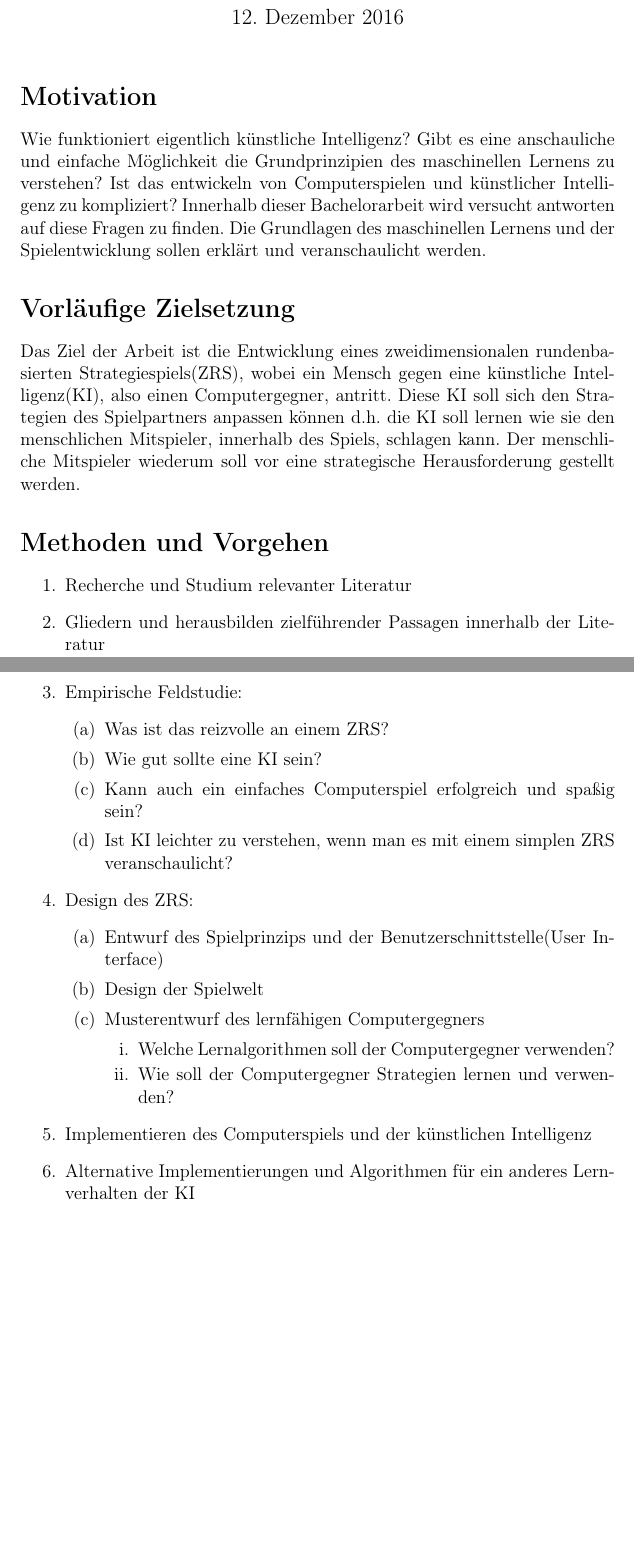
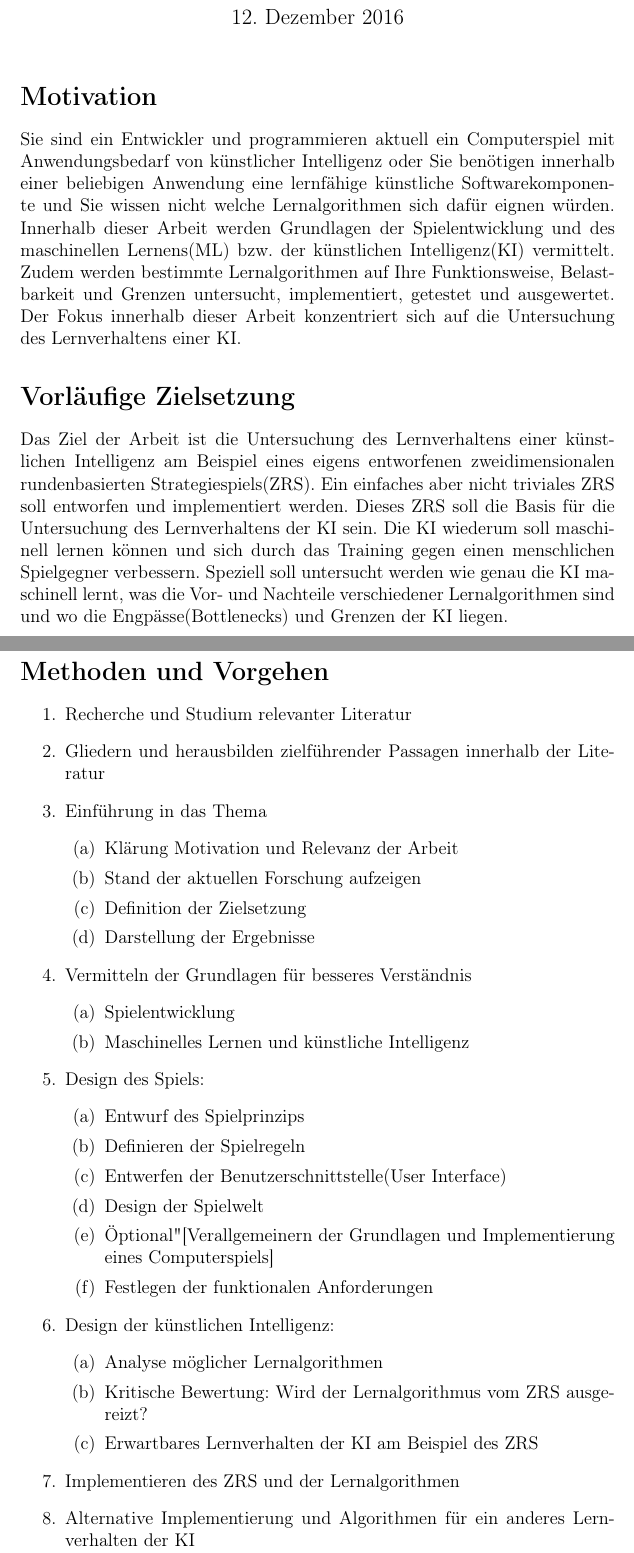
Before and after one commit to blackicetee/LATEX, a LaTeX document (exposés/expose_maschinen_lernen/expose_maschinen_lernen.tex): two parts of pages 1 and 2 of 4 before the commit and two parts of pages 1 and 2 of 5 after it, joined at a grey line, cut so that both start at the same text, the shorter picture padded with empty space. Compiled offline with pdfLaTeX.

Commit message:
Nearly finished the expose machine_learning, only the chapter literature needs still more love

```diff
--- a/exposés/expose_maschinen_lernen/expose_maschinen_lernen.tex
+++ b/exposés/expose_maschinen_lernen/expose_maschinen_lernen.tex
@@ -13,40 +13,54 @@ bibencoding=ascii]{biblatex}
 \addbibresource{bibliography/bibliography}
 
 \author{Thilo Stegemann}
-\title{Exposé: Entwicklung einer lernfähigen Maschine am Beispiel eines simplen mit ncurces programmierten Computerspiels}
+\title{Exposé: Untersuchung der Lernfähigkeit einer künstlichen Intelligenz am Beispiel eines Computerspiels}
 
 \begin{document}
 \maketitle
 
 \section*{Motivation}
-%Verstehen der Konzepte der Anfänge Spielentwicklung
-%Angehende Entwickler und Neulinge auf dem Gebiet des maschinellen Lernens sollen die
-Wie funktioniert eigentlich künstliche Intelligenz? Gibt es eine anschauliche und einfache Möglichkeit die Grundprinzipien des maschinellen Lernens zu verstehen? Ist das entwickeln von Computerspielen und künstlicher Intelligenz zu kompliziert?
-Innerhalb dieser Bachelorarbeit wird versucht antworten auf diese Fragen zu finden. Die Grundlagen des maschinellen Lernens und der Spielentwicklung sollen erklärt und veranschaulicht werden.
+Sie sind ein Entwickler und programmieren aktuell ein Computerspiel mit Anwendungsbedarf von künstlicher Intelligenz oder Sie benötigen innerhalb einer beliebigen Anwendung eine lernfähige künstliche Softwarekomponente und Sie wissen nicht welche Lernalgorithmen sich dafür eignen würden. Innerhalb dieser Arbeit werden Grundlagen der Spielentwicklung und des maschinellen Lernens(ML) bzw. der künstlichen Intelligenz(KI) vermittelt. Zudem werden bestimmte Lernalgorithmen auf Ihre Funktionsweise, Belastbarkeit und Grenzen untersucht, implementiert, getestet und ausgewertet. Der Fokus innerhalb dieser Arbeit konzentriert sich auf die Untersuchung des Lernverhaltens einer KI.
 
 \section*{Vorläufige Zielsetzung}
-Das Ziel der Arbeit ist die Entwicklung eines zweidimensionalen rundenbasierten Strategiespiels(ZRS), wobei ein Mensch gegen eine künstliche Intelligenz(KI), also einen Computergegner, antritt. Diese KI soll sich den Strategien des Spielpartners anpassen können d.h. die KI soll lernen wie sie den menschlichen Mitspieler, innerhalb des Spiels, schlagen kann. Der menschliche Mitspieler wiederum soll vor eine strategische Herausforderung gestellt werden.
+Das Ziel der Arbeit ist die Untersuchung des Lernverhaltens einer künstlichen Intelligenz am Beispiel eines eigens entworfenen zweidimensionalen rundenbasierten Strategiespiels(ZRS). Ein einfaches aber nicht triviales ZRS soll entworfen und implementiert werden. Dieses ZRS soll die Basis für die Untersuchung des Lernverhaltens der KI sein. Die KI wiederum soll maschinell lernen können und sich durch das Training gegen einen menschlichen Spielgegner verbessern. Speziell soll untersucht werden wie genau die KI maschinell lernt, was die Vor- und Nachteile verschiedener Lernalgorithmen sind und wo die Engpässe(Bottlenecks) und Grenzen der KI liegen.
 
 \section*{Methoden und Vorgehen}
 \begin{enumerate}
 	\item Recherche und Studium relevanter Literatur
+
 	\item Gliedern und herausbilden zielführender Passagen innerhalb der Literatur
-	\item Empirische Feldstudie:
+
+	\item Einführung in das Thema
 	\begin{enumerate}
-		\item Was ist das reizvolle an einem ZRS?
-		\item Wie gut sollte eine KI sein?
-		\item Kann auch ein einfaches Computerspiel erfolgreich und spaßig sein?
-		\item Ist KI leichter zu verstehen, wenn man es mit einem simplen ZRS veranschaulicht?
+		\item Klärung Motivation und Relevanz der Arbeit
+		\item Stand der aktuellen Forschung aufzeigen
+		\item Definition der Zielsetzung
+		\item Darstellung der Ergebnisse
 	\end{enumerate}
-	\item Design des ZRS:
+
+	\item Vermitteln der Grundlagen für besseres Verständnis
 	\begin{enumerate}
-		\item Entwurf des Spielprinzips und der Benutzerschnittstelle(User Interface)
+		\item Spielentwicklung
+		\item Maschinelles Lernen und künstliche Intelligenz
+	\end{enumerate}
+
+	\item Design des Spiels:
+	\begin{enumerate}
+		\item Entwurf des Spielprinzips
+		\item Definieren der Spielregeln
+		\item Entwerfen der Benutzerschnittstelle(User Interface)
 		\item Design der Spielwelt
-		\item Musterentwurf des lernfähigen Computergegners
-		\begin{enumerate}
-			\item Welche Lernalgorithmen soll der Computergegner verwenden?
-			\item Wie soll der Computergegner Strategien lernen und verwenden?
-		\end{enumerate}
+		\item "Optional"[Verallgemeinern der Grundlagen und Implementierung eines Computerspiels]
+		\item Festlegen der funktionalen Anforderungen
 	\end{enumerate}
-	\item Implementieren des Computerspiels und der künstlichen Intelligenz
-	\item Alternative Implementierungen und Algorithmen für ein anderes Lernverhalten der KI
+
+	\item Design der künstlichen Intelligenz:
+	\begin{enumerate}
+		\item Analyse möglicher Lernalgorithmen
+		\item Kritische Bewertung: Wird der Lernalgorithmus vom ZRS ausgereizt?
+		\item Erwartbares Lernverhalten der KI am Beispiel des ZRS
+	\end{enumerate}
+
+	\item Implementieren des ZRS und der Lernalgorithmen
+
+	\item Alternative Implementierung und Algorithmen für ein anderes Lernverhalten der KI
```
Also changed, not shown: exposés/expose_maschinen_lernen/bibliography/bibliography.bib (+8 -0 lines), exposés/expose_maschinen_lernen/expose_maschinen_lernen.bbl, exposés/expose_maschinen_lernen/expose_maschinen_lernen.pdf, exposés/expose_maschinen_lernen/expose_maschinen_lernen.tex (69 more changed lines), 3 other files.
